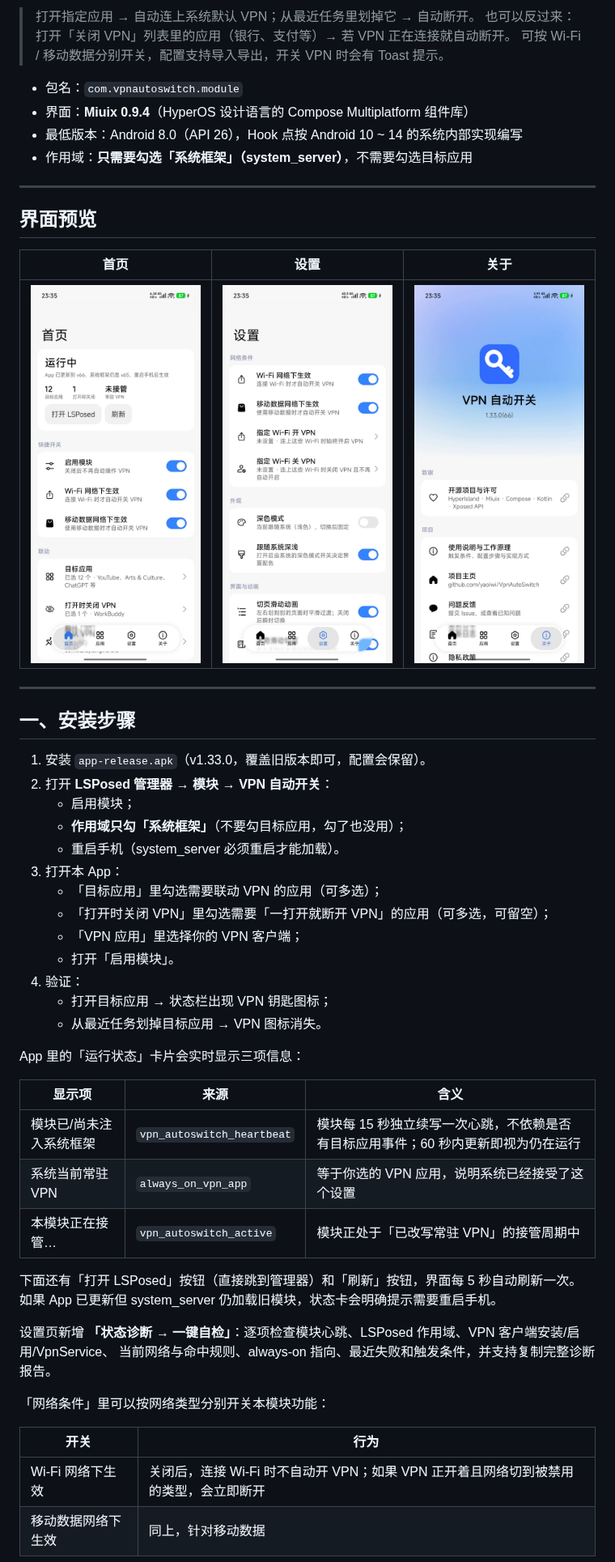
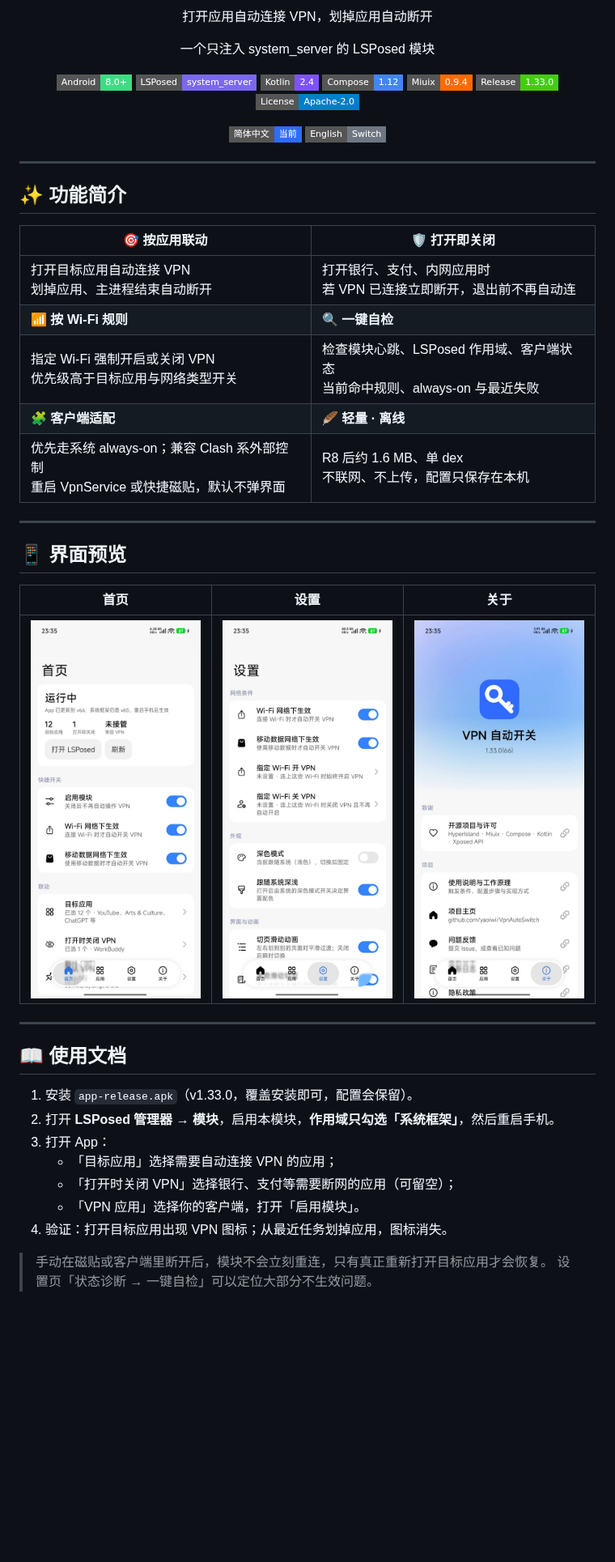
Before and after one commit to yaoiwi/VpnAutoSwitch, a Markdown page: README.md, the part around one of its changes. Shown at 81% size. Drawn GitHub-style; badges without logos; blank space fills up the shorter version.

Commit message:
docs: 重做双语 README，采用 HyperIsland 风格

```diff
--- a/README.md
+++ b/README.md
@@ -4,57 +6,54 @@
 
-> 打开指定应用 → 自动连上系统默认 VPN；从最近任务里划掉它 → 自动断开。
-> 也可以反过来：打开「关闭 VPN」列表里的应用（银行、支付等）→ 若 VPN 正在连接就自动断开。
-> 可按 Wi-Fi / 移动数据分别开关，配置支持导入导出，开关 VPN 时会有 Toast 提示。
+<p align="center">打开应用自动连接 VPN，划掉应用自动断开</p>
+<p align="center">一个只注入 system_server 的 LSPosed 模块</p>
 
-- 包名：`com.vpnautoswitch.module`
-- 界面：**Miuix 0.9.4**（HyperOS 设计语言的 Compose Multiplatform 组件库）
-- 最低版本：Android 8.0（API 26），Hook 点按 Android 10 ~ 14 的系统内部实现编写
-- 作用域：**只需要勾选「系统框架」（system_server）**，不需要勾选目标应用
+<p align="center">
+  <img src="https://img.shields.io/badge/Android-8.0%2B-3DDC84?style=flat-square&logo=android&logoColor=white" alt="Android 8.0+" />
+  <img src="https://img.shields.io/badge/LSPosed-system__server-7B68EE?style=flat-square" alt="LSPosed" />
+  <img src="https://img.shields.io/badge/Kotlin-2.4-7F52FF?style=flat-square&logo=kotlin&logoColor=white" alt="Kotlin" />
+  <img src="https://img.shields.io/badge/Compose-1.12-4285F4?style=flat-square&logo=jetpackcompose&logoColor=white" alt="Compose" />
+  <img src="https://img.shields.io/badge/Miuix-0.9.4-FF6B00?style=flat-square" alt="Miuix" />
+  <img src="https://img.shields.io/badge/Release-1.33.0-brightgreen?style=flat-square" alt="Release" />
+  <img src="https://img.shields.io/badge/License-Apache--2.0-blue?style=flat-square" alt="License" />
+</p>
+
+<p align="center">
+  <a href="README.md"><img src="https://img.shields.io/badge/简体中文-当前-2F6BFF?style=flat-square" alt="简体中文" /></a>
+  <a href="README_EN.md"><img src="https://img.shields.io/badge/English-Switch-6E7781?style=flat-square" alt="English" /></a>
+</p>
 
 ---
 
-## 界面预览
+## ✨ 功能简介
+
+| **🎯 按应用联动** | **🛡️ 打开即关闭** |
+| --- | --- |
+| 打开目标应用自动连接 VPN<br>划掉应用、主进程结束自动断开 | 打开银行、支付、内网应用时<br>若 VPN 已连接立即断开，退出前不再自动连 |
+| **📶 按 Wi-Fi 规则** | **🔍 一键自检** |
+| 指定 Wi-Fi 强制开启或关闭 VPN<br>优先级高于目标应用与网络类型开关 | 检查模块心跳、LSPosed 作用域、客户端状态<br>当前命中规则、always-on 与最近失败 |
+| **🧩 客户端适配** | **🪶 轻量 · 离线** |
+| 优先走系统 always-on；兼容 Clash 系外部控制<br>重启 VpnService 或快捷磁贴，默认不弹界面 | R8 后约 1.6 MB、单 dex<br>不联网、不上传，配置只保存在本机 |
+
+---
+
+## 📱 界面预览
 
 | 首页 | 设置 | 关于 |
 | --- | --- | --- |
-| <img src="docs/screenshots/home.jpg" width="240" alt="首页" /> | <img src="docs/screenshots/settings.jpg" width="240" alt="设置" /> | <img src="docs/screenshots/about.jpg" width="240" alt="关于" /> |
+| <img src="docs/screenshots/home.jpg" width="220" alt="首页" /> | <img src="docs/screenshots/settings.jpg" width="220" alt="设置" /> | <img src="docs/screenshots/about.jpg" width="220" alt="关于" /> |
 
 ---
 
-## 一、安装步骤
+## 📖 使用文档
 
-1. 安装 `app-release.apk`（v1.33.0，覆盖旧版本即可，配置会保留）。
-2. 打开 **LSPosed 管理器 → 模块 → VPN 自动开关**：
-   - 启用模块；
-   - **作用域只勾「系统框架」**（不要勾目标应用，勾了也没用）；
-   - 重启手机（system_server 必须重启才能加载）。
-3. 打开本 App：
-   - 「目标应用」里勾选需要联动 VPN 的应用（可多选）；
-   - 「打开时关闭 VPN」里勾选需要「一打开就断开 VPN」的应用（可多选，可留空）；
-   - 「VPN 应用」里选择你的 VPN 客户端；
-   - 打开「启用模块」。
-4. 验证：
-   - 打开目标应用 → 状态栏出现 VPN 钥匙图标；
-   - 从最近任务划掉目标应用 → VPN 图标消失。
+1. 安装 `app-release.apk`（v1.33.0，覆盖安装即可，配置会保留）。
+2. 打开 **LSPosed 管理器 → 模块**，启用本模块，**作用域只勾选「系统框架」**，然后重启手机。
+3. 打开 App：
+   - 「目标应用」选择需要自动连接 VPN 的应用；
+   - 「打开时关闭 VPN」选择银行、支付等需要断网的应用（可留空）；
+   - 「VPN 应用」选择你的客户端，打开「启用模块」。
+4. 验证：打开目标应用出现 VPN 图标；从最近任务划掉应用，图标消失。
 
-App 里的「运行状态」卡片会实时显示三项信息：
+> 手动在磁贴或客户端里断开后，模块不会立刻重连，只有真正重新打开目标应用才会恢复。
+> 设置页「状态诊断 → 一键自检」可以定位大部分不生效问题。
 
-| 显示项 | 来源 | 含义 |
-| --- | --- | --- |
-| 模块已/尚未注入系统框架 | `vpn_autoswitch_heartbeat` | 模块每 15 秒独立续写一次心跳，不依赖是否有目标应用事件；60 秒内更新即视为仍在运行 |
-| 系统当前常驻 VPN | `always_on_vpn_app` | 等于你选的 VPN 应用，说明系统已经接受了这个设置 |
-| 本模块正在接管… | `vpn_autoswitch_active` | 模块正处于「已改写常驻 VPN」的接管周期中 |
-
-下面还有「打开 LSPosed」按钮（直接跳到管理器）和「刷新」按钮，界面每 5 秒自动刷新一次。
-如果 App 已更新但 system_server 仍加载旧模块，状态卡会明确提示需要重启手机。
-
-设置页新增 **「状态诊断 → 一键自检」**：逐项检查模块心跳、LSPosed 作用域、VPN 客户端安装/启用/VpnService、
-当前网络与命中规则、always-on 指向、最近失败和触发条件，并支持复制完整诊断报告。
-
-「网络条件」里可以按网络类型分别开关本模块功能：
-
-| 开关 | 行为 |
-| --- | --- |
-| Wi-Fi 网络下生效 | 关闭后，连接 Wi-Fi 时不自动开 VPN；如果 VPN 正开着且网络切到被禁用的类型，会立即断开 |
-| 移动数据网络下生效 | 同上，针对移动数据 |
-
```
Also changed, not shown: other parts of README.md (+43 -44 lines), README_EN.md (added, +104 -0 lines), docs/icon.png (added).
